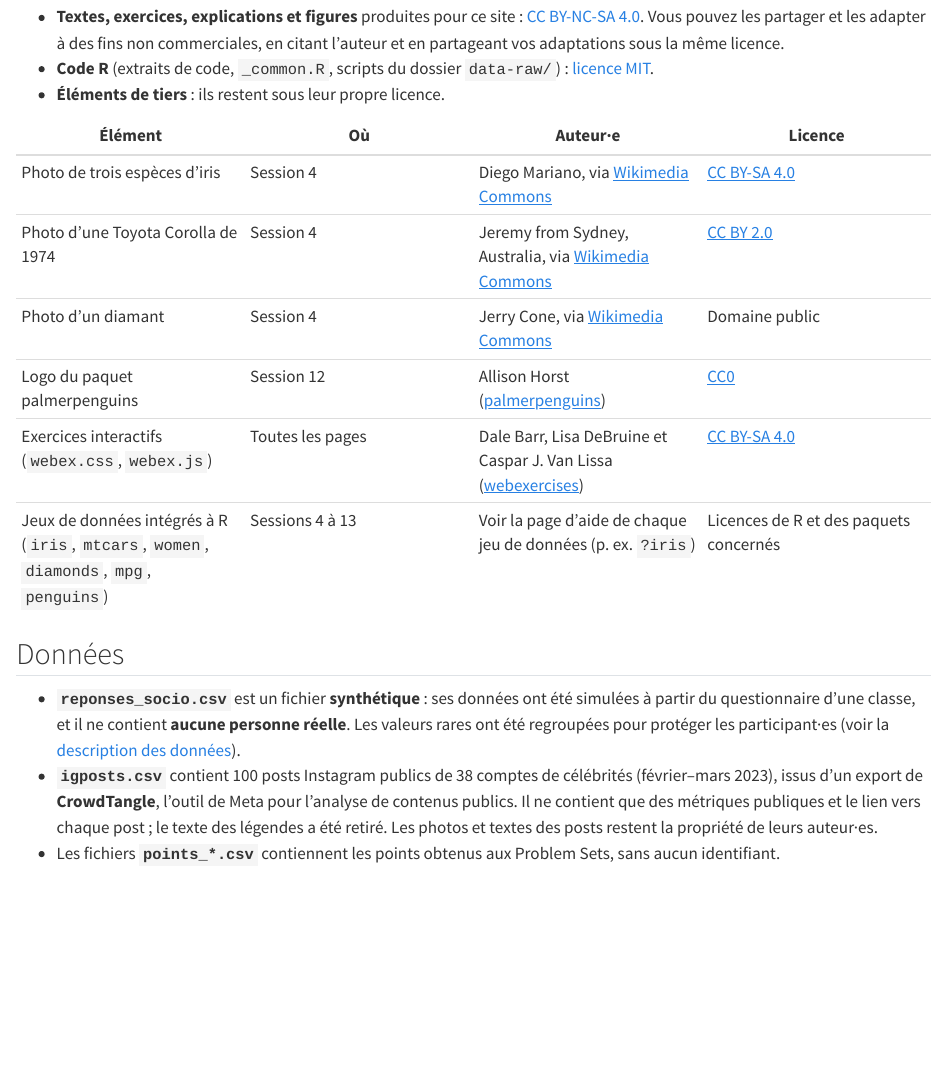
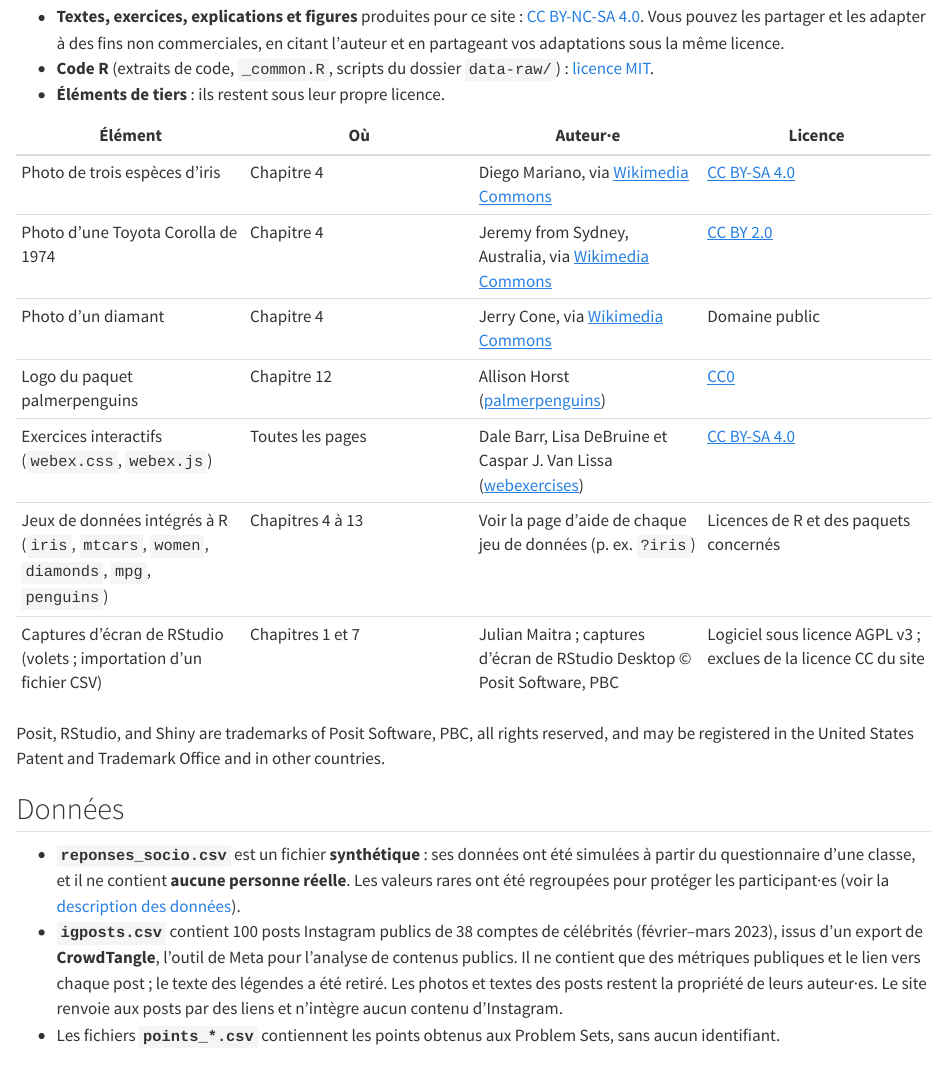
Before and after one commit to JulesABerlin/intro-a-R, a Quarto document (apropos.qmd): the page in a window 1100 px wide, from 370 px down. Rendered offline with R 4.5, knitr and Pandoc in place of Quarto, with nearby package versions.

Commit message:
À propos: RStudio screenshots, Posit trademark notice, Instagram links only
- Third-party table: row for the two RStudio screenshots (Julian Maitra;
  screenshots of RStudio Desktop © Posit Software, PBC; software under
  AGPL v3, excluded from the site's CC licence); « Où » column now refers
  to chapters
- Posit trademark notice, verbatim, below the table
- igposts.csv: the site links to the posts and embeds no Instagram content

Co-Authored-By: Claude Opus 5.5 <noreply@anthropic.com>

```diff
--- a/apropos.qmd
+++ b/apropos.qmd
@@ -27,12 +27,15 @@ en ouvrant une *issue* sur [GitHub](https://github.com/julesaberlin/intro-a-R/is
 
 | Élément | Où | Auteur·e | Licence |
 |---|---|---|---|
-| Photo de trois espèces d'iris | Session 4 | Diego Mariano, via [Wikimedia Commons](https://commons.wikimedia.org/wiki/File:Flores_de_%C3%8Dris.png) | [CC BY-SA 4.0](https://creativecommons.org/licenses/by-sa/4.0/) |
-| Photo d'une Toyota Corolla de 1974 | Session 4 | Jeremy from Sydney, Australia, via [Wikimedia Commons](https://commons.wikimedia.org/wiki/File:1974_Toyota_Corolla_(KE20)_L_2-door_sedan_(20538771443).jpg) | [CC BY 2.0](https://creativecommons.org/licenses/by/2.0/) |
-| Photo d'un diamant | Session 4 | Jerry Cone, via [Wikimedia Commons](https://commons.wikimedia.org/wiki/File:Diamond-1128734.jpg) | Domaine public |
-| Logo du paquet palmerpenguins | Session 12 | Allison Horst ([palmerpenguins](https://allisonhorst.github.io/palmerpenguins/)) | [CC0](https://creativecommons.org/publicdomain/zero/1.0/) |
+| Photo de trois espèces d'iris | Chapitre 4 | Diego Mariano, via [Wikimedia Commons](https://commons.wikimedia.org/wiki/File:Flores_de_%C3%8Dris.png) | [CC BY-SA 4.0](https://creativecommons.org/licenses/by-sa/4.0/) |
+| Photo d'une Toyota Corolla de 1974 | Chapitre 4 | Jeremy from Sydney, Australia, via [Wikimedia Commons](https://commons.wikimedia.org/wiki/File:1974_Toyota_Corolla_(KE20)_L_2-door_sedan_(20538771443).jpg) | [CC BY 2.0](https://creativecommons.org/licenses/by/2.0/) |
+| Photo d'un diamant | Chapitre 4 | Jerry Cone, via [Wikimedia Commons](https://commons.wikimedia.org/wiki/File:Diamond-1128734.jpg) | Domaine public |
+| Logo du paquet palmerpenguins | Chapitre 12 | Allison Horst ([palmerpenguins](https://allisonhorst.github.io/palmerpenguins/)) | [CC0](https://creativecommons.org/publicdomain/zero/1.0/) |
 | Exercices interactifs (`webex.css`, `webex.js`) | Toutes les pages | Dale Barr, Lisa DeBruine et Caspar J. Van Lissa ([webexercises](https://github.com/psyteachr/webexercises)) | [CC BY-SA 4.0](https://creativecommons.org/licenses/by-sa/4.0/) |
-| Jeux de données intégrés à R (`iris`, `mtcars`, `women`, `diamonds`, `mpg`, `penguins`) | Sessions 4 à 13 | Voir la page d'aide de chaque jeu de données (p. ex. `?iris`) | Licences de R et des paquets concernés |
+| Jeux de données intégrés à R (`iris`, `mtcars`, `women`, `diamonds`, `mpg`, `penguins`) | Chapitres 4 à 13 | Voir la page d'aide de chaque jeu de données (p. ex. `?iris`) | Licences de R et des paquets concernés |
+| Captures d'écran de RStudio (volets ; importation d'un fichier CSV) | Chapitres 1 et 7 | Julian Maitra ; captures d'écran de RStudio Desktop © Posit Software, PBC | Logiciel sous licence AGPL v3 ; exclues de la licence CC du site |
+
+Posit, RStudio, and Shiny are trademarks of Posit Software, PBC, all rights reserved, and may be registered in the United States Patent and Trademark Office and in other countries.
 
 ## Données
 
@@ -46,7 +49,8 @@ en ouvrant une *issue* sur [GitHub](https://github.com/julesaberlin/intro-a-R/is
     l'outil de Meta pour l'analyse de contenus publics. Il ne contient que des
     métriques publiques et le lien vers chaque post ; le texte des légendes a
     été retiré. Les photos et textes des posts restent la propriété de leurs
-    auteur·es.
+    auteur·es. Le site renvoie aux posts par des liens et n'intègre aucun
+    contenu d'Instagram.
 -   Les fichiers **`points_*.csv`** contiennent les points obtenus aux Problem
     Sets, sans aucun identifiant.
 
```
